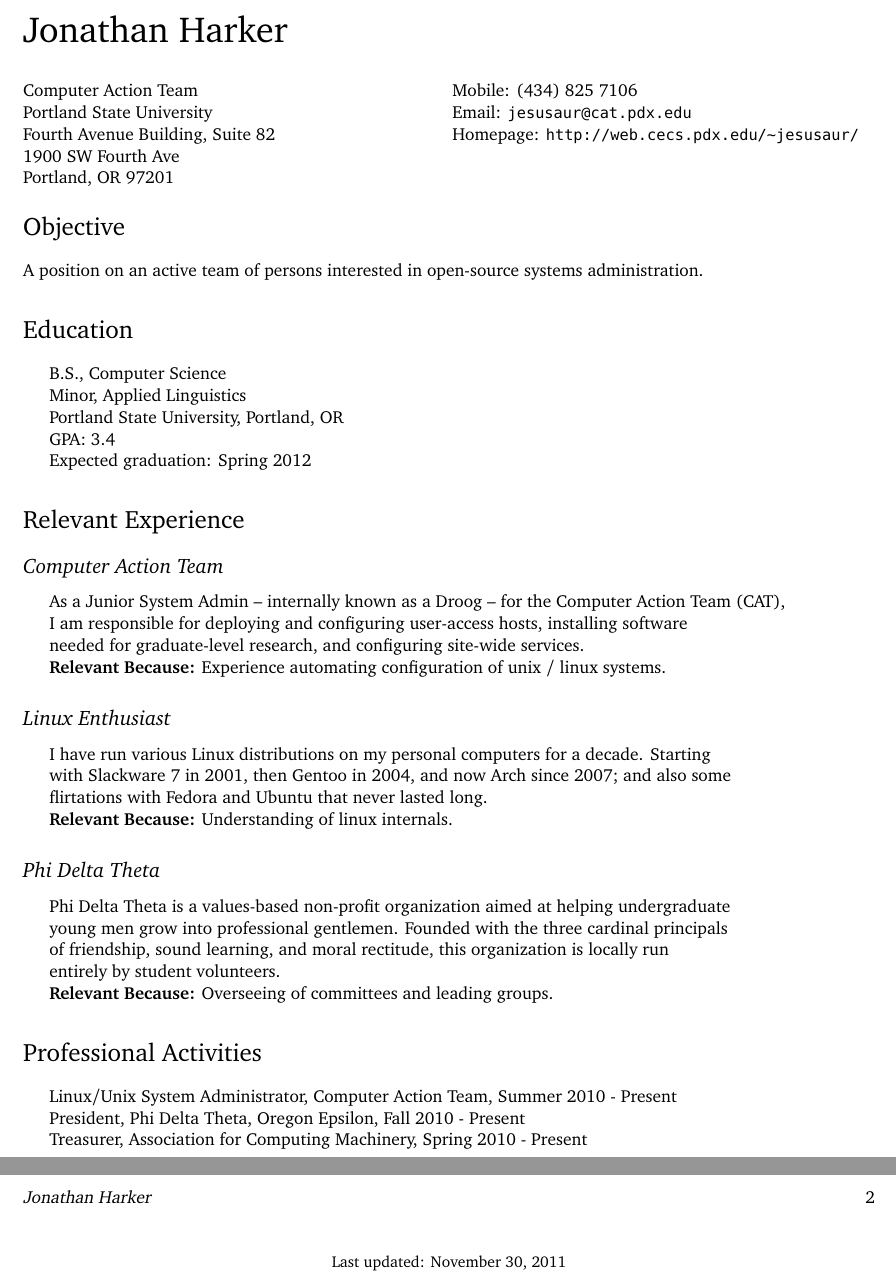
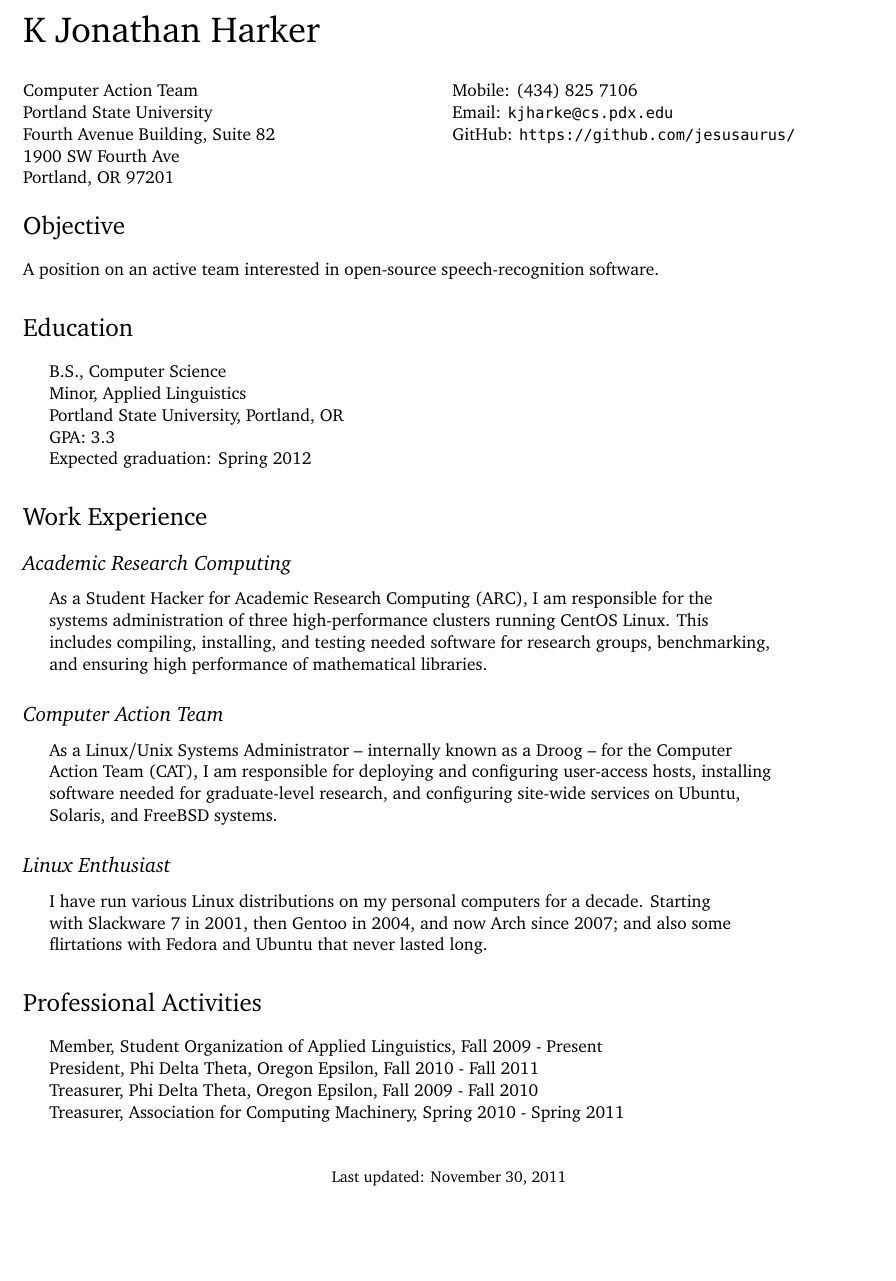
Before and after one commit to wicker/jesusaurus-resume, a LaTeX CV (resume.tex): two parts of pages 1 and 2 of 2 before the commit and part of the page after it, the two joined at a grey line, cut so that both start at the same text, the shorter picture padded with empty space. Compiled offline with pdfLaTeX.

Commit message:
The first few tweaks for the wr227 resume assignment.

```diff
--- a/resume.tex
+++ b/resume.tex
@@ -22,14 +22,14 @@
 \usepackage[scaled=0.85]{beramono}
 
 % Set your name here
-\def\name{Jonathan Harker}
+\def\name{K Jonathan Harker}
 
 % The following metadata will show up in the PDF properties
 \hypersetup{
   colorlinks = true,
   urlcolor = black,
   pdfauthor = {\name},
-  pdfkeywords = {Computer Science, Programming, Hacker, IT, Undergraduate},
+  pdfkeywords = {Computer Science, Programming, Speech Recognition, Hacker, IT, Undergraduate},
   pdftitle = {\name: Curriculum Vitae},
   pdfsubject = {Curriculum Vitae},
   pdfpagemode = UseNone
@@ -92,13 +92,13 @@
 \end{minipage}
 \begin{minipage}[t]{0.5\textwidth}
   Mobile: (434) 825 7106\\
-  Email: \texttt{jesusaur@cat.pdx.edu} \\
-  Homepage: \texttt{http://web.cecs.pdx.edu/\textasciitilde jesusaur/} \\
+  Email: \texttt{kjharke@cs.pdx.edu} \\
+  GitHub: \texttt{https://github.com/jesusaurus/} \\
 \end{minipage}
 
 \section*{Objective}
 
-A position on an active team of persons interested in open-source systems administration.
+A position on an active team interested in open-source speech-recognition software.
 
 \section*{Education}
 
@@ -107,21 +107,32 @@ A position on an active team of persons interested in open-source systems admini
   \item B.S., Computer Science
   \item Minor, Applied Linguistics
   \item Portland State University, Portland, OR
-  \item GPA: 3.4
+  \item GPA: 3.3
   \item Expected graduation: Spring 2012
 
 \end{itemize}
 
-\section*{Relevant Experience}
+\section*{Work Experience}
+
+\subsection*{Academic Research Computing}
+
+\begin{itemize}
+
+    \item As a Student Hacker for Academic Research Computing (ARC), I am responsible for the
+    \item systems administration of three high-performance clusters running CentOS Linux.  This
+    \item includes compiling, installing, and testing needed software for research groups, benchmarking,
+    \item and ensuring high performance of mathematical libraries.
+
+\end{itemize}
 
 \subsection*{Computer Action Team}
 
 \begin{itemize}
 
-    \item As a Junior System Admin -- internally known as a Droog -- for the Computer Action Team (CAT),
-    \item I am responsible for deploying and configuring user-access hosts, installing software
-    \item needed for graduate-level research, and configuring site-wide services.
-    \item \textbf{Relevant Because:} Experience automating configuration of unix / linux systems.
+    \item As a Linux/Unix Systems Administrator -- internally known as a Droog -- for the Computer
+    \item Action Team (CAT), I am responsible for deploying and configuring user-access hosts, installing
+    \item software needed for graduate-level research, and configuring site-wide services on Ubuntu,
+    \item Solaris, and FreeBSD systems.
 
 \end{itemize}
 
@@ -132,19 +143,6 @@ A position on an active team of persons interested in open-source systems admini
     \item I have run various Linux distributions on my personal computers for a decade.  Starting
     \item with Slackware 7 in 2001, then Gentoo in 2004, and now Arch since 2007; and also some
     \item flirtations with Fedora and Ubuntu that never lasted long.
-    \item \textbf{Relevant Because:} Understanding of linux internals.
-
-\end{itemize}
-
-\subsection*{Phi Delta Theta}
-
-\begin{itemize}
-
-    \item Phi Delta Theta is a values-based non-profit organization aimed at helping undergraduate
-    \item young men grow into professional gentlemen.  Founded with the three cardinal principals
-    \item of friendship, sound learning, and moral rectitude, this organization is locally run
-    \item entirely by student volunteers.
-    \item \textbf{Relevant Because:} Overseeing of committees and leading groups.
 
 \end{itemize}
 
@@ -152,9 +150,10 @@ A position on an active team of persons interested in open-source systems admini
 
 \begin{itemize}
 
-\item Linux/Unix System Administrator, Computer Action Team, Summer 2010 - Present
-\item President, Phi Delta Theta, Oregon Epsilon, Fall 2010 - Present
-\item Treasurer, Association for Computing Machinery, Spring 2010 - Present
+\item Member, Student Organization of Applied Linguistics, Fall 2009 - Present
+\item President, Phi Delta Theta, Oregon Epsilon, Fall 2010 - Fall 2011
+\item Treasurer, Phi Delta Theta, Oregon Epsilon, Fall 2009 - Fall 2010
+\item Treasurer, Association for Computing Machinery, Spring 2010 - Spring 2011
 
 \end{itemize}
 
```
Also changed, not shown: resume.tex (6 more changed lines).
